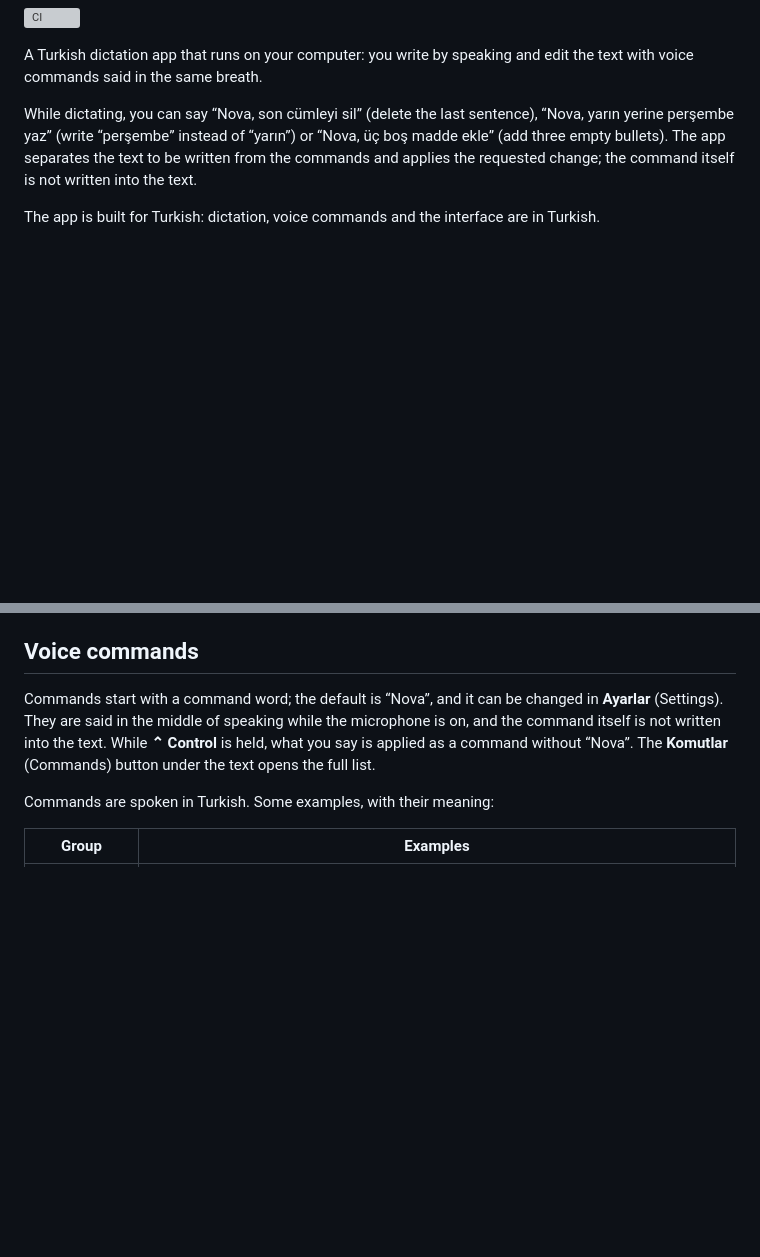
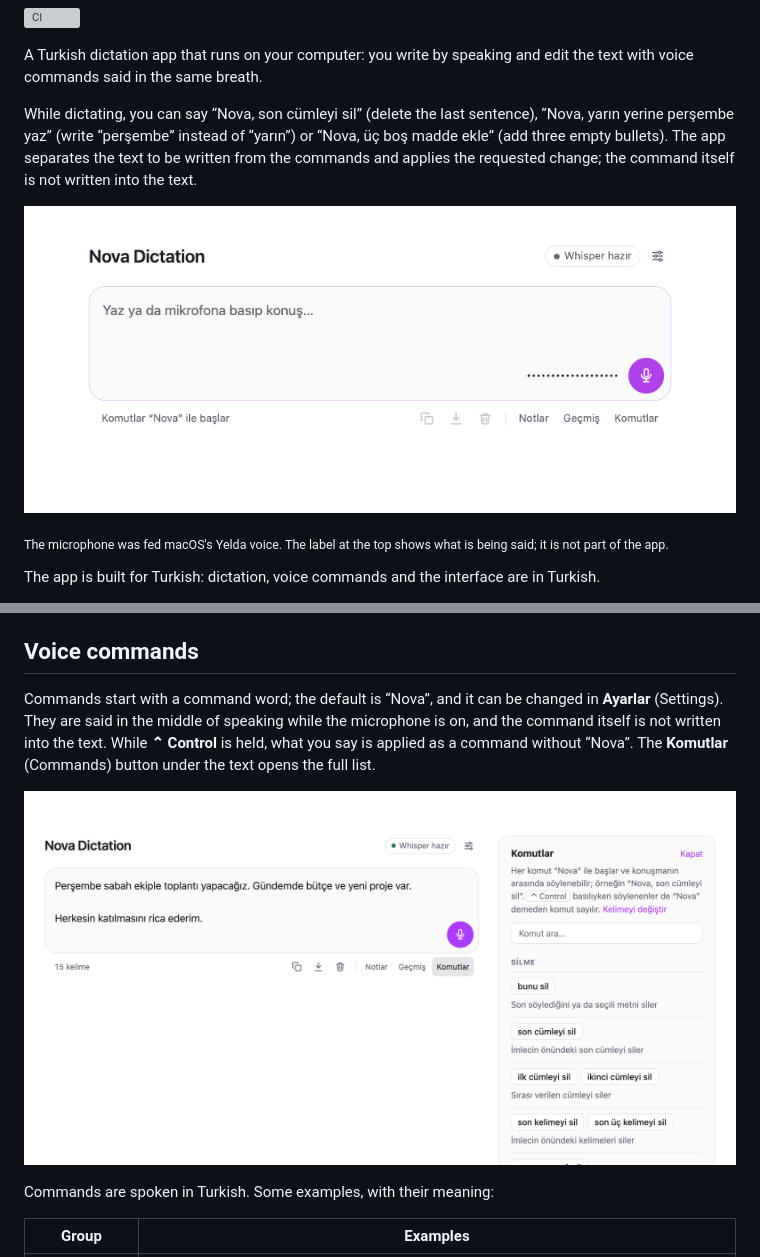
Before and after one commit to mertkara256/nova-dictation, a Markdown page: README.en.md, 2 parts joined by grey strips. Rendered like a GitHub page; pictures changed too: docs/images/demo.gif (added), docs/images/komutlar-paneli.png (added); blank space fills up the shorter version; grey boxes are pictures that could not be loaded.

Commit message:
docs: add a demo GIF and a commands panel screenshot to the README

```diff
--- a/README.en.md
+++ b/README.en.md
@@ -7,6 +7,10 @@
 A Turkish dictation app that runs on your computer: you write by speaking and edit the text with voice commands said in the same breath.
 
 While dictating, you can say “Nova, son cümleyi sil” (delete the last sentence), “Nova, yarın yerine perşembe yaz” (write “perşembe” instead of “yarın”) or “Nova, üç boş madde ekle” (add three empty bullets). The app separates the text to be written from the commands and applies the requested change; the command itself is not written into the text.
+
+![Dictating in Nova Dictation, deleting the last sentence with “Nova”, undoing by voice and replacing a word while ⌃ is held](docs/images/demo.gif)
+
+<sub>The microphone was fed macOS's Yelda voice. The label at the top shows what is being said; it is not part of the app.</sub>
 
 The app is built for Turkish: dictation, voice commands and the interface are in Turkish.
 
@@ -116,6 +120,8 @@ If the folders are different, they can be changed with the `WHISPER_DIR`, `WHISP
 
 Commands start with a command word; the default is “Nova”, and it can be changed in **Ayarlar** (Settings). They are said in the middle of speaking while the microphone is on, and the command itself is not written into the text. While **⌃ Control** is held, what you say is applied as a command without “Nova”. The **Komutlar** (Commands) button under the text opens the full list.
 
+![The Commands panel open next to the text](docs/images/komutlar-paneli.png)
+
 Commands are spoken in Turkish. Some examples, with their meaning:
 
 | Group | Examples |
```
Also changed, not shown: README.md (+6 -0 lines), YOL_HARITASI.md (+4 -5 lines).
